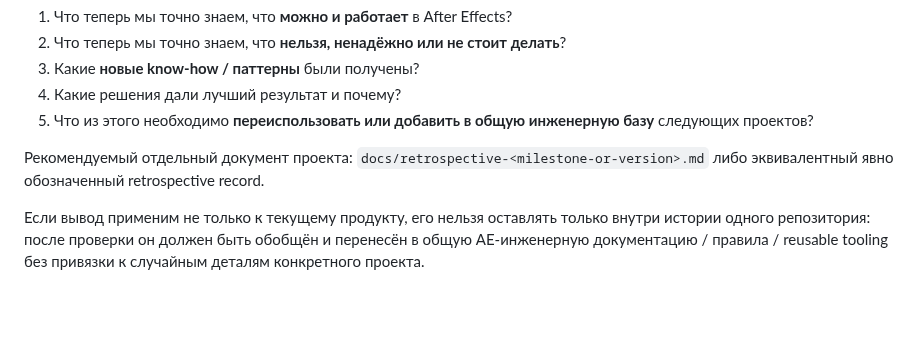
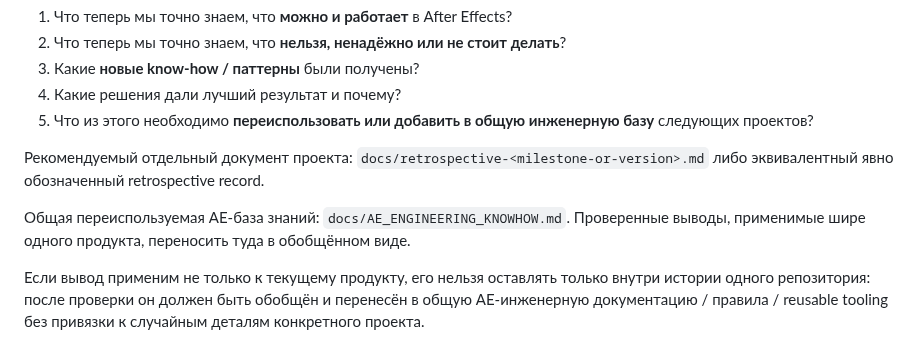
Before and after one commit to ios3kov/FSTR-Line, a Markdown page: DEVELOPMENT_RULES.md, the part around the change. Drawn GitHub-style; blank space fills up the shorter version.

```diff
--- a/DEVELOPMENT_RULES.md
+++ b/DEVELOPMENT_RULES.md
@@ -1444,6 +1444,8 @@ GPU fallback и отсутствие поддерживаемого GPU долж
 
 Рекомендуемый отдельный документ проекта: `docs/retrospective-<milestone-or-version>.md` либо эквивалентный явно обозначенный retrospective record.
 
+Общая переиспользуемая AE-база знаний: `docs/AE_ENGINEERING_KNOWHOW.md`. Проверенные выводы, применимые шире одного продукта, переносить туда в обобщённом виде.
+
 Если вывод применим не только к текущему продукту, его нельзя оставлять только внутри истории одного репозитория: после проверки он должен быть обобщён и перенесён в общую AE-инженерную документацию / правила / reusable tooling без привязки к случайным деталям конкретного проекта.
 
 Ретроспектива является частью критерия завершения значимого цикла разработки. **Проект может быть функционально принят, но инженерный цикл не считается полностью закрытым, пока накопленный AE know-how не зафиксирован.**
```
Also changed, not shown: README.md (+2 -0 lines), docs/AE_ENGINEERING_KNOWHOW.md (added, +294 -0 lines).
